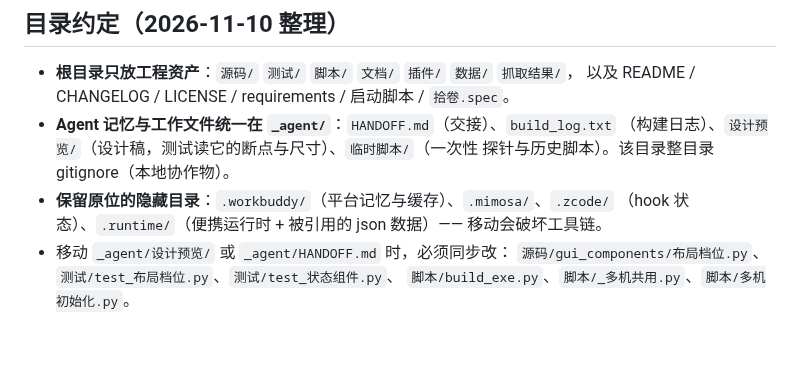
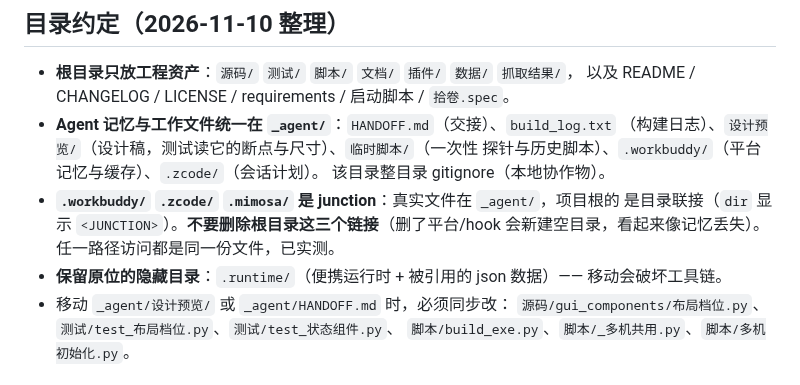
Before and after one commit to HHH-SABER/book-crawler, a Markdown page: AGENTS.md, the part around the change. Drawn GitHub-style; blank space fills up the shorter version.

Commit message:
chore(整理): .workbuddy / .zcode / .mimosa 收进 _agent/ (目录联接保持原路径)
用户诉求: agent 的记忆与工作文件（.workbuddy、.zcode 这类）也要能集中管理,
不能散在项目根。

做法: 真实文件移入 _agent/, 项目根用 **Windows 目录联接 (junction)** 指回去
—— 平台与 hook 仍按原路径读写, 行为完全不变, 但物理文件只存在于 _agent/。

· _agent/.workbuddy ← .workbuddy   (memory / cache / artifacts / 门禁状态, 8.6M)
· _agent/.zcode     ← .zcode       (会话计划存档 plans/*.md, 12K)
· _agent/.mimosa    ← .mimosa      (hook-state / hook-status, 7.2M)

实测: 往 .workbuddy/memory 写文件 → _agent/.workbuddy/memory 立即出现 (同一份);
.zcode/plans、.mimosa/hook-state 均可读; git status 未把 junction 当跟踪项;
全量门禁 1685 OK (测试本身就用 LOCALAPPDATA 重定向到 .workbuddy/cache,
跑通即证明联接下的写入链路正常)。

文档: AGENTS.md 目录约定 + _agent/README.md 增加 junction 说明与三条禁忌
(不要删根目录链接 / 备份时二选一避免重复计算 / 换机器由平台自动重建)。

未搬: .runtime/ (便携 python314 + flet_client + 被引用的 json 数据),
.git/.github/.githooks (版本控制与 CI)。

```diff
--- a/AGENTS.md
+++ b/AGENTS.md
@@ -9,9 +9,12 @@
   以及 README / CHANGELOG / LICENSE / requirements / 启动脚本 / `拾卷.spec`。
 - **Agent 记忆与工作文件统一在 `_agent/`**：`HANDOFF.md`（交接）、`build_log.txt`
   （构建日志）、`设计预览/`（设计稿，测试读它的断点与尺寸）、`临时脚本/`（一次性
-  探针与历史脚本）。该目录整目录 gitignore（本地协作物）。
-- **保留原位的隐藏目录**：`.workbuddy/`（平台记忆与缓存）、`.mimosa/`、`.zcode/`
-  （hook 状态）、`.runtime/`（便携运行时 + 被引用的 json 数据）—— 移动会破坏工具链。
+  探针与历史脚本）、`.workbuddy/`（平台记忆与缓存）、`.zcode/`（会话计划）。
+  该目录整目录 gitignore（本地协作物）。
+- **`.workbuddy/` `.zcode/` `.mimosa/` 是 junction**：真实文件在 `_agent/`，项目根的
+  是目录联接（`dir` 显示 `<JUNCTION>`）。**不要删除根目录这三个链接**（删了平台/hook
+  会新建空目录，看起来像记忆丢失）。任一路径访问都是同一份文件，已实测。
+- **保留原位的隐藏目录**：`.runtime/`（便携运行时 + 被引用的 json 数据）—— 移动会破坏工具链。
 - 移动 `_agent/设计预览/` 或 `_agent/HANDOFF.md` 时，必须同步改：
   `源码/gui_components/布局档位.py`、`测试/test_布局档位.py`、`测试/test_状态组件.py`、
   `脚本/build_exe.py`、`脚本/_多机共用.py`、`脚本/多机初始化.py`。
```
